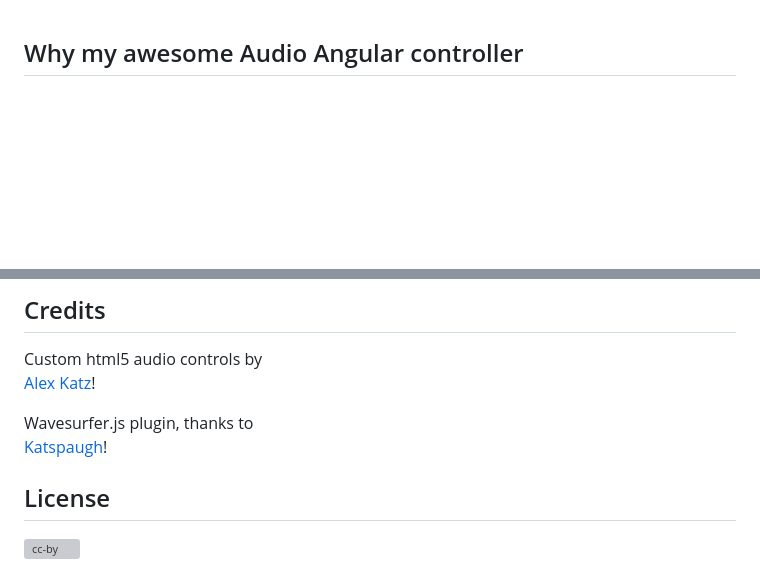
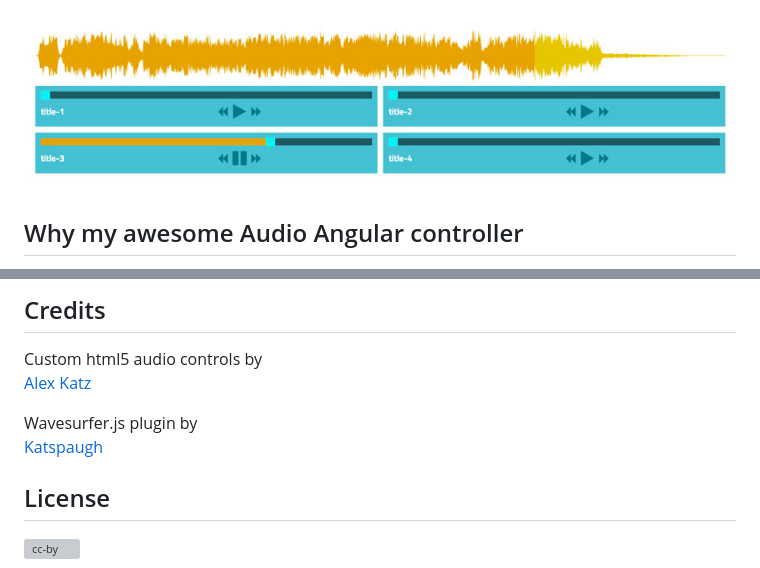
Before and after one commit to dimitrigogios/audio-angular-wavesurfer, a Markdown page: README.md, 2 parts joined by grey strips. Drawn GitHub-style; pictures changed too: upload/audio-angular-wavesurfer.jpg (added); blank space fills up the shorter version; grey boxes are pictures that could not be loaded.

```diff
--- a/README.md
+++ b/README.md
@@ -1,3 +1,5 @@
+![Screenshot](upload/audio-angular-wavesurfer.jpg?raw=true "Screenshot")
+
 ## Why my awesome Audio Angular controller
 I wanted to mess around a bit with the html audio element. Build my own audio controls, timeline-scroller, forward-, backward- , pause- and play buttons. A premise was also that the list of would-be-audio elements was loaded with AngularJS.<br />
 There are some audio plugins and audio code examples out there, but I couldn't find custom audio controls that could work out of the box on an Angular loaded list, especially the bit about the timeline control.<br/>
@@ -12,10 +14,10 @@ After a bit of time of tumbling with the code I mixed all the code together and
 ## Credits
 
 Custom html5 audio controls by <br/>
-[Alex Katz](http://codepen.io/katzkode/pen/Kfgix)!
+[Alex Katz](http://codepen.io/katzkode/pen/Kfgix)
 
-Wavesurfer.js plugin, thanks to<br/>
-[Katspaugh](https://github.com/katspaugh/wavesurfer.js/contributors)!
+Wavesurfer.js plugin by<br/>
+[Katspaugh](https://github.com/katspaugh/wavesurfer.js/)
 
 ## License
 
```
Also changed, not shown: 4 other files.
